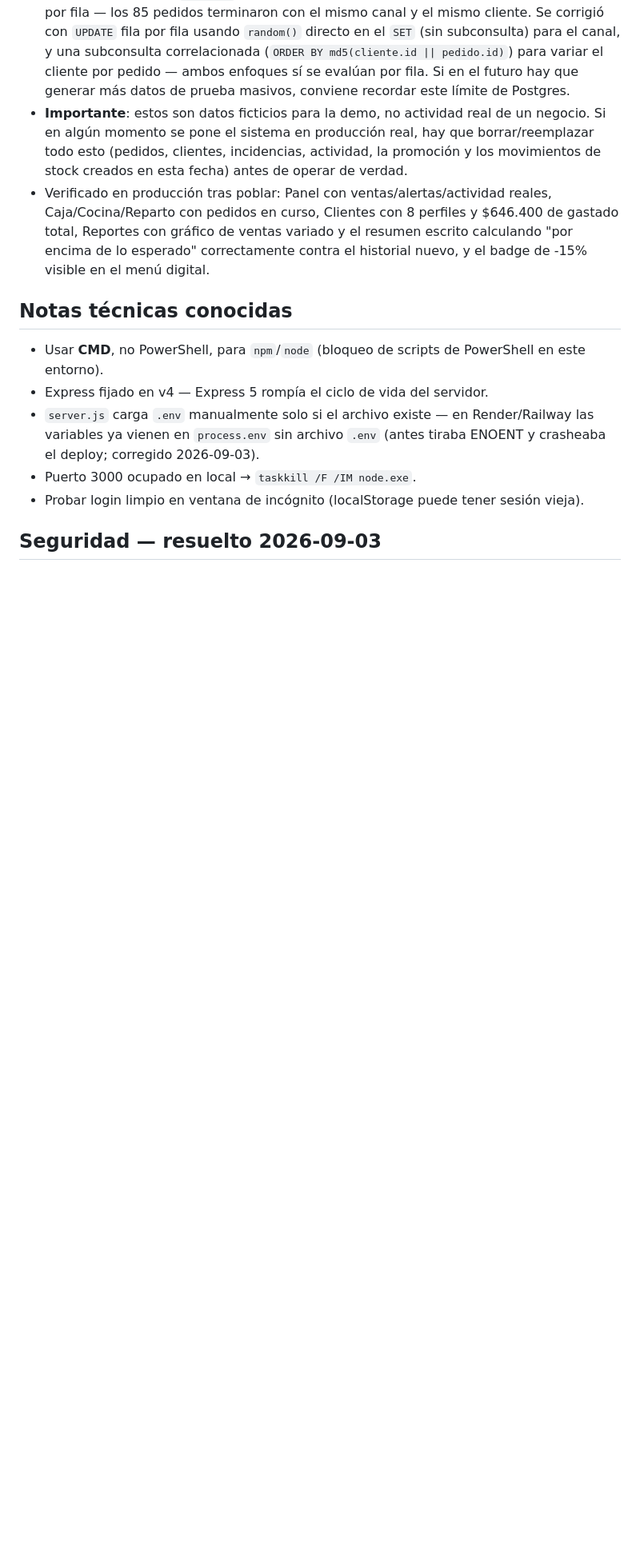
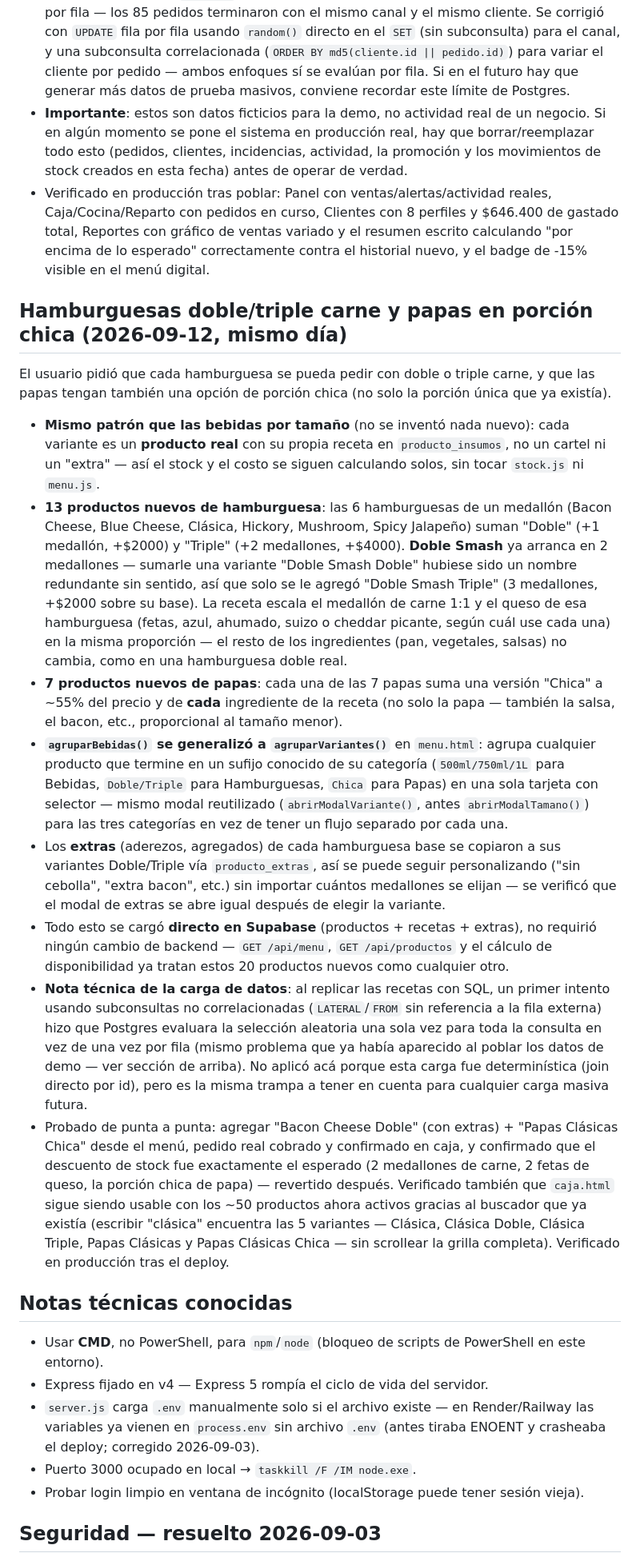
Before and after one commit to 7G-Kuma/burger-point, a Markdown page: CLAUDE.md, the part around the change. Shown at 80% size. Rendered like a GitHub page; blank space fills up the shorter version.

Commit message:
Documentar hamburguesas doble/triple y papas chica en CLAUDE.md
Co-Authored-By: Claude Sonnet 5 <noreply@anthropic.com>

```diff
--- a/CLAUDE.md
+++ b/CLAUDE.md
@@ -272,6 +272,19 @@ El usuario tiene que presentar el proyecto pronto y pidió una recomendación de
 - **Importante**: estos son datos ficticios para la demo, no actividad real de un negocio. Si en algún momento se pone el sistema en producción real, hay que borrar/reemplazar todo esto (pedidos, clientes, incidencias, actividad, la promoción y los movimientos de stock creados en esta fecha) antes de operar de verdad.
 - Verificado en producción tras poblar: Panel con ventas/alertas/actividad reales, Caja/Cocina/Reparto con pedidos en curso, Clientes con 8 perfiles y $646.400 de gastado total, Reportes con gráfico de ventas variado y el resumen escrito calculando "por encima de lo esperado" correctamente contra el historial nuevo, y el badge de -15% visible en el menú digital.
 
+## Hamburguesas doble/triple carne y papas en porción chica (2026-09-12, mismo día)
+
+El usuario pidió que cada hamburguesa se pueda pedir con doble o triple carne, y que las papas tengan también una opción de porción chica (no solo la porción única que ya existía).
+
+- **Mismo patrón que las bebidas por tamaño** (no se inventó nada nuevo): cada variante es un **producto real** con su propia receta en `producto_insumos`, no un cartel ni un "extra" — así el stock y el costo se siguen calculando solos, sin tocar `stock.js` ni `menu.js`.
+- **13 productos nuevos de hamburguesa**: las 6 hamburguesas de un medallón (Bacon Cheese, Blue Cheese, Clásica, Hickory, Mushroom, Spicy Jalapeño) suman "Doble" (+1 medallón, +$2000) y "Triple" (+2 medallones, +$4000). **Doble Smash** ya arranca en 2 medallones — sumarle una variante "Doble Smash Doble" hubiese sido un nombre redundante sin sentido, así que solo se le agregó "Doble Smash Triple" (3 medallones, +$2000 sobre su base). La receta escala el medallón de carne 1:1 y el queso de esa hamburguesa (fetas, azul, ahumado, suizo o cheddar picante, según cuál use cada una) en la misma proporción — el resto de los ingredientes (pan, vegetales, salsas) no cambia, como en una hamburguesa doble real.
+- **7 productos nuevos de papas**: cada una de las 7 papas suma una versión "Chica" a ~55% del precio y de **cada** ingrediente de la receta (no solo la papa — también la salsa, el bacon, etc., proporcional al tamaño menor).
+- **`agruparBebidas()` se generalizó a `agruparVariantes()`** en `menu.html`: agrupa cualquier producto que termine en un sufijo conocido de su categoría (`500ml/750ml/1L` para Bebidas, `Doble/Triple` para Hamburguesas, `Chica` para Papas) en una sola tarjeta con selector — mismo modal reutilizado (`abrirModalVariante()`, antes `abrirModalTamano()`) para las tres categorías en vez de tener un flujo separado por cada una.
+- Los **extras** (aderezos, agregados) de cada hamburguesa base se copiaron a sus variantes Doble/Triple vía `producto_extras`, así se puede seguir personalizando ("sin cebolla", "extra bacon", etc.) sin importar cuántos medallones se elijan — se verificó que el modal de extras se abre igual después de elegir la variante.
+- Todo esto se cargó **directo en Supabase** (productos + recetas + extras), no requirió ningún cambio de backend — `GET /api/menu`, `GET /api/productos` y el cálculo de disponibilidad ya tratan estos 20 productos nuevos como cualquier otro.
+- **Nota técnica de la carga de datos**: al replicar las recetas con SQL, un primer intento usando subconsultas no correlacionadas (`LATERAL`/`FROM` sin referencia a la fila externa) hizo que Postgres evaluara la selección aleatoria una sola vez para toda la consulta en vez de una vez por fila (mismo problema que ya había aparecido al poblar los datos de demo — ver sección de arriba). No aplicó acá porque esta carga fue determinística (join directo por id), pero es la misma trampa a tener en cuenta para cualquier carga masiva futura.
+- Probado de punta a punta: agregar "Bacon Cheese Doble" (con extras) + "Papas Clásicas Chica" desde el menú, pedido real cobrado y confirmado en caja, y confirmado que el descuento de stock fue exactamente el esperado (2 medallones de carne, 2 fetas de queso, la porción chica de papa) — revertido después. Verificado también que `caja.html` sigue siendo usable con los ~50 productos ahora activos gracias al buscador que ya existía (escribir "clásica" encuentra las 5 variantes — Clásica, Clásica Doble, Clásica Triple, Papas Clásicas y Papas Clásicas Chica — sin scrollear la grilla completa). Verificado en producción tras el deploy.
+
 ## Notas técnicas conocidas
 
 - Usar **CMD**, no PowerShell, para `npm`/`node` (bloqueo de scripts de PowerShell en este entorno).
```
